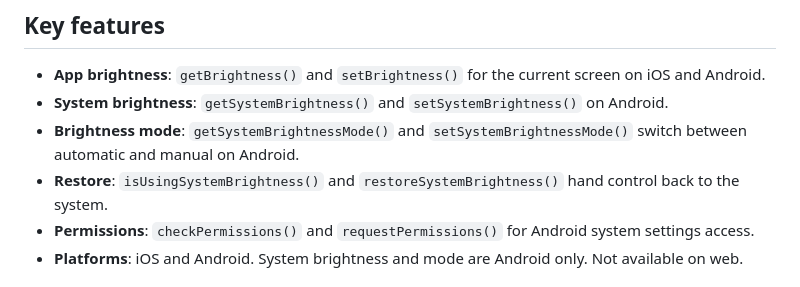
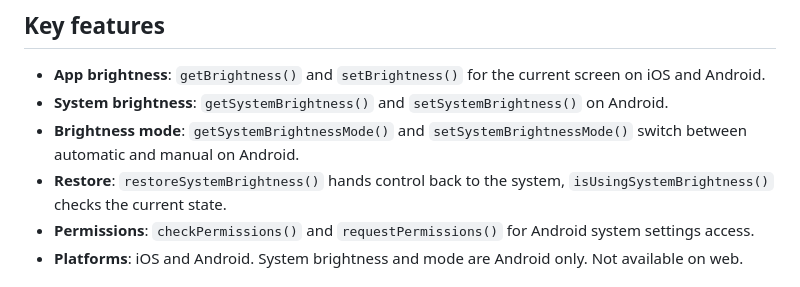
Before and after one commit to Cap-go/capacitor-brightness, a Markdown page: README.md, the part around the change. GitHub-like rendering.

```diff
--- a/README.md
+++ b/README.md
@@ -20,7 +20,7 @@ Read and set screen brightness from your Capacitor app, for example to brighten
 - **App brightness**: `getBrightness()` and `setBrightness()` for the current screen on iOS and Android.
 - **System brightness**: `getSystemBrightness()` and `setSystemBrightness()` on Android.
 - **Brightness mode**: `getSystemBrightnessMode()` and `setSystemBrightnessMode()` switch between automatic and manual on Android.
-- **Restore**: `isUsingSystemBrightness()` and `restoreSystemBrightness()` hand control back to the system.
+- **Restore**: `restoreSystemBrightness()` hands control back to the system, `isUsingSystemBrightness()` checks the current state.
 - **Permissions**: `checkPermissions()` and `requestPermissions()` for Android system settings access.
 - **Platforms**: iOS and Android. System brightness and mode are Android only. Not available on web.
 
```
